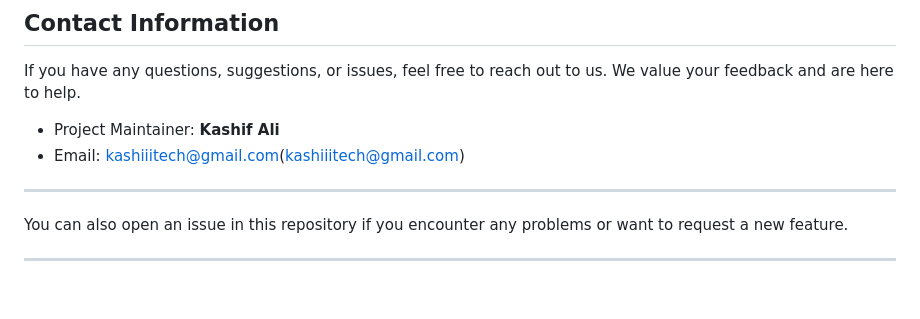
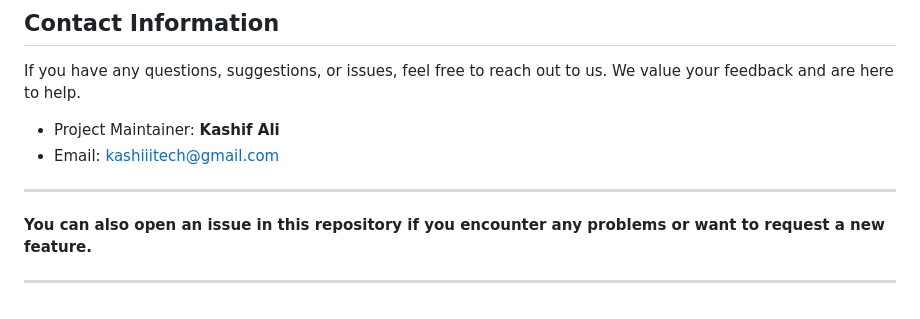
Before and after one commit to kashiiitech/FastHostelReservation, a Markdown page: README.md, the part around the change. Rendered like a GitHub page.

```diff
--- a/README.md
+++ b/README.md
@@ -85,9 +85,9 @@ Video link:: https://youtu.be/c5ecy2faNUc
 If you have any questions, suggestions, or issues, feel free to reach out to us. We value your feedback and are here to help.
 
 - Project Maintainer: **Kashif Ali**
-- Email: kashiiitech@gmail.com(kashiiitech@gmail.com)
+- Email: kashiiitech@gmail.com
 ---
 
-You can also open an issue in this repository if you encounter any problems or want to request a new feature.
+**You can also open an issue in this repository if you encounter any problems or want to request a new feature.**
 
 ---
```
